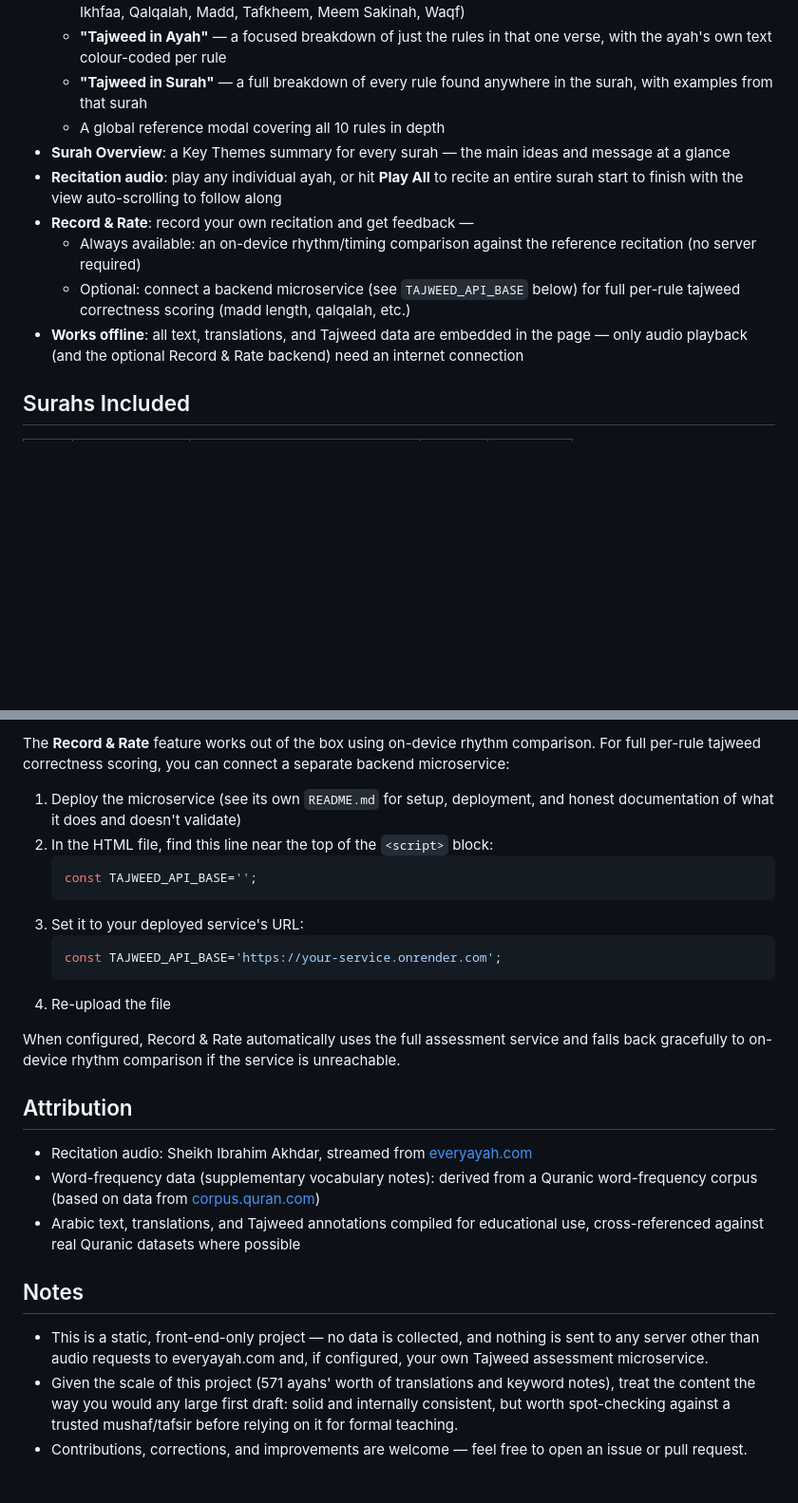
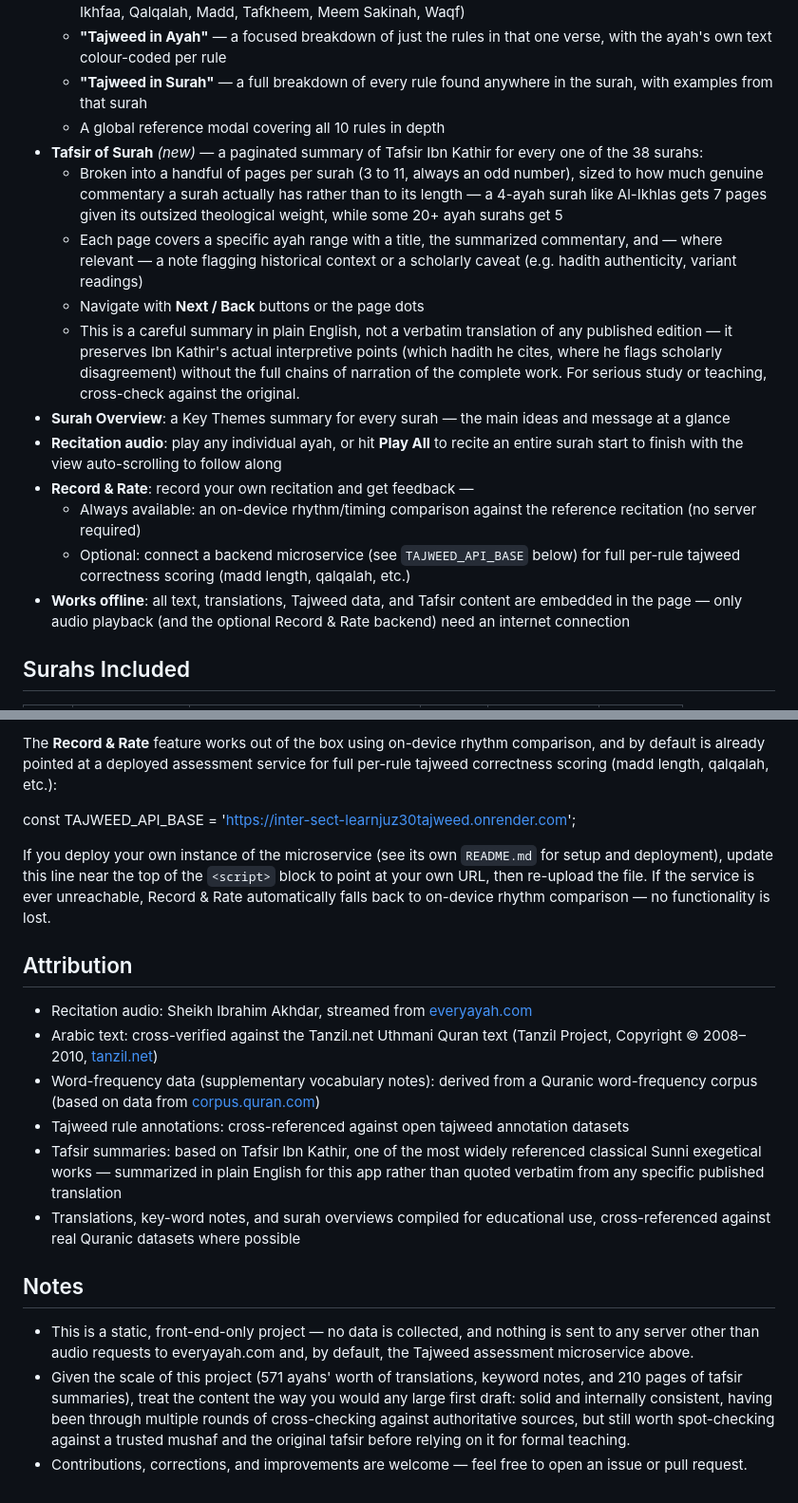
Before and after one commit to iojibara/INterSECT-LearnJuzz30, a Markdown page: README.md, 2 parts joined by grey strips. Shown at 95% size. Drawn GitHub-style; blank space fills up the shorter version.

````diff
--- a/README.md
+++ b/README.md
@@ -17,12 +17,17 @@ No build step, no server, no dependencies — it's one self-contained `.html` fi
   - **"Tajweed in Ayah"** — a focused breakdown of just the rules in that one verse, with the ayah's own text colour-coded per rule
   - **"Tajweed in Surah"** — a full breakdown of every rule found anywhere in the surah, with examples from that surah
   - A global reference modal covering all 10 rules in depth
+- **Tafsir of Surah** *(new)* — a paginated summary of Tafsir Ibn Kathir for every one of the 38 surahs:
+  - Broken into a handful of pages per surah (3 to 11, always an odd number), sized to how much genuine commentary a surah actually has rather than to its length — a 4-ayah surah like Al-Ikhlas gets 7 pages given its outsized theological weight, while some 20+ ayah surahs get 5
+  - Each page covers a specific ayah range with a title, the summarized commentary, and — where relevant — a note flagging historical context or a scholarly caveat (e.g. hadith authenticity, variant readings)
+  - Navigate with **Next / Back** buttons or the page dots
+  - This is a careful summary in plain English, not a verbatim translation of any published edition — it preserves Ibn Kathir's actual interpretive points (which hadith he cites, where he flags scholarly disagreement) without the full chains of narration of the complete work. For serious study or teaching, cross-check against the original.
 - **Surah Overview**: a Key Themes summary for every surah — the main ideas and message at a glance
 - **Recitation audio**: play any individual ayah, or hit **Play All** to recite an entire surah start to finish with the view auto-scrolling to follow along
 - **Record & Rate**: record your own recitation and get feedback —
   - Always available: an on-device rhythm/timing comparison against the reference recitation (no server required)
   - Optional: connect a backend microservice (see `TAJWEED_API_BASE` below) for full per-rule tajweed correctness scoring (madd length, qalqalah, etc.)
-- **Works offline**: all text, translations, and Tajweed data are embedded in the page — only audio playback (and the optional Record & Rate backend) need an internet connection
+- **Works offline**: all text, translations, Tajweed data, and Tafsir content are embedded in the page — only audio playback (and the optional Record & Rate backend) need an internet connection
 
 ## Surahs Included
 
@@ -84,27 +93,21 @@ Note: microphone recording (for Record & Rate) requires a secure context — it
 
-The **Record & Rate** feature works out of the box using on-device rhythm comparison. For full per-rule tajweed correctness scoring, you can connect a separate backend microservice:
+The **Record & Rate** feature works out of the box using on-device rhythm comparison, and by default is already pointed at a deployed assessment service for full per-rule tajweed correctness scoring (madd length, qalqalah, etc.):
 
-1. Deploy the microservice (see its own `README.md` for setup, deployment, and honest documentation of what it does and doesn't validate)
-2. In the HTML file, find this line near the top of the `<script>` block:
-   ```js
-   const TAJWEED_API_BASE='';
-   ```
-3. Set it to your deployed service's URL:
-   ```js
-   const TAJWEED_API_BASE='https://your-service.onrender.com';
-   ```
-4. Re-upload the file
+const TAJWEED\_API\_BASE \= 'https://inter-sect-learnjuz30tajweed.onrender.com';
 
-When configured, Record & Rate automatically uses the full assessment service and falls back gracefully to on-device rhythm comparison if the service is unreachable.
+If you deploy your own instance of the microservice (see its own `README.md` for setup and deployment), update this line near the top of the `<script>` block to point at your own URL, then re-upload the file. If the service is ever unreachable, Record & Rate automatically falls back to on-device rhythm comparison — no functionality is lost.
 
 ## Attribution
 
 - Recitation audio: Sheikh Ibrahim Akhdar, streamed from [everyayah.com](https://everyayah.com)
+- Arabic text: cross-verified against the Tanzil.net Uthmani Quran text (Tanzil Project, Copyright © 2008–2010, [tanzil.net](https://tanzil.net))
 - Word-frequency data (supplementary vocabulary notes): derived from a Quranic word-frequency corpus (based on data from [corpus.quran.com](http://corpus.quran.com))
-- Arabic text, translations, and Tajweed annotations compiled for educational use, cross-referenced against real Quranic datasets where possible
+- Tajweed rule annotations: cross-referenced against open tajweed annotation datasets
+- Tafsir summaries: based on Tafsir Ibn Kathir, one of the most widely referenced classical Sunni exegetical works — summarized in plain English for this app rather than quoted verbatim from any specific published translation
+- Translations, key-word notes, and surah overviews compiled for educational use, cross-referenced against real Quranic datasets where possible
 
 ## Notes
 
-- This is a static, front-end-only project — no data is collected, and nothing is sent to any server other than audio requests to everyayah.com and, if configured, your own Tajweed assessment microservice.
-- Given the scale of this project (571 ayahs' worth of translations and keyword notes), treat the content the way you would any large first draft: solid and internally consistent, but worth spot-checking against a trusted mushaf/tafsir before relying on it for formal teaching.
+- This is a static, front-end-only project — no data is collected, and nothing is sent to any server other than audio requests to everyayah.com and, by default, the Tajweed assessment microservice above.
+- Given the scale of this project (571 ayahs' worth of translations, keyword notes, and 210 pages of tafsir summaries), treat the content the way you would any large first draft: solid and internally consistent, having been through multiple rounds of cross-checking against authoritative sources, but still worth spot-checking against a trusted mushaf and the original tafsir before relying on it for formal teaching.
 - Contributions, corrections, and improvements are welcome — feel free to open an issue or pull request.
````
Also changed, not shown: other parts of README.md (+47 -43 lines).
